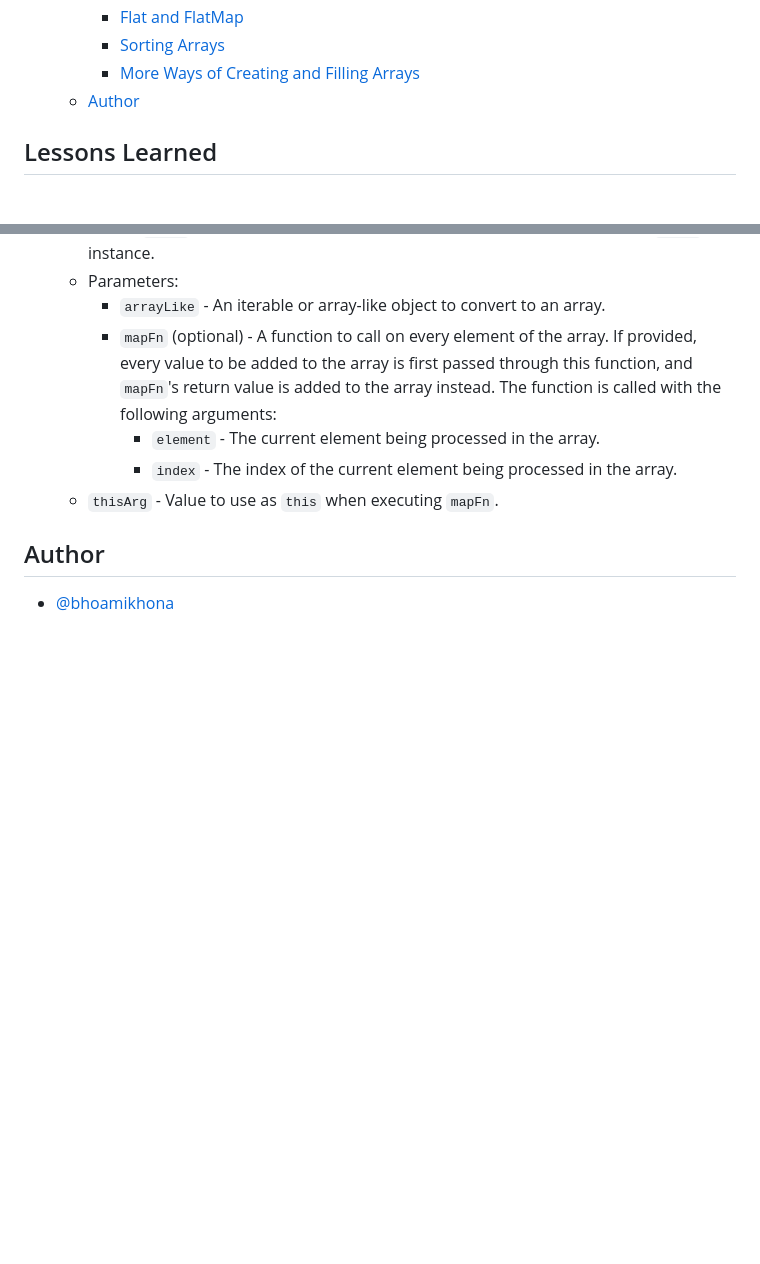
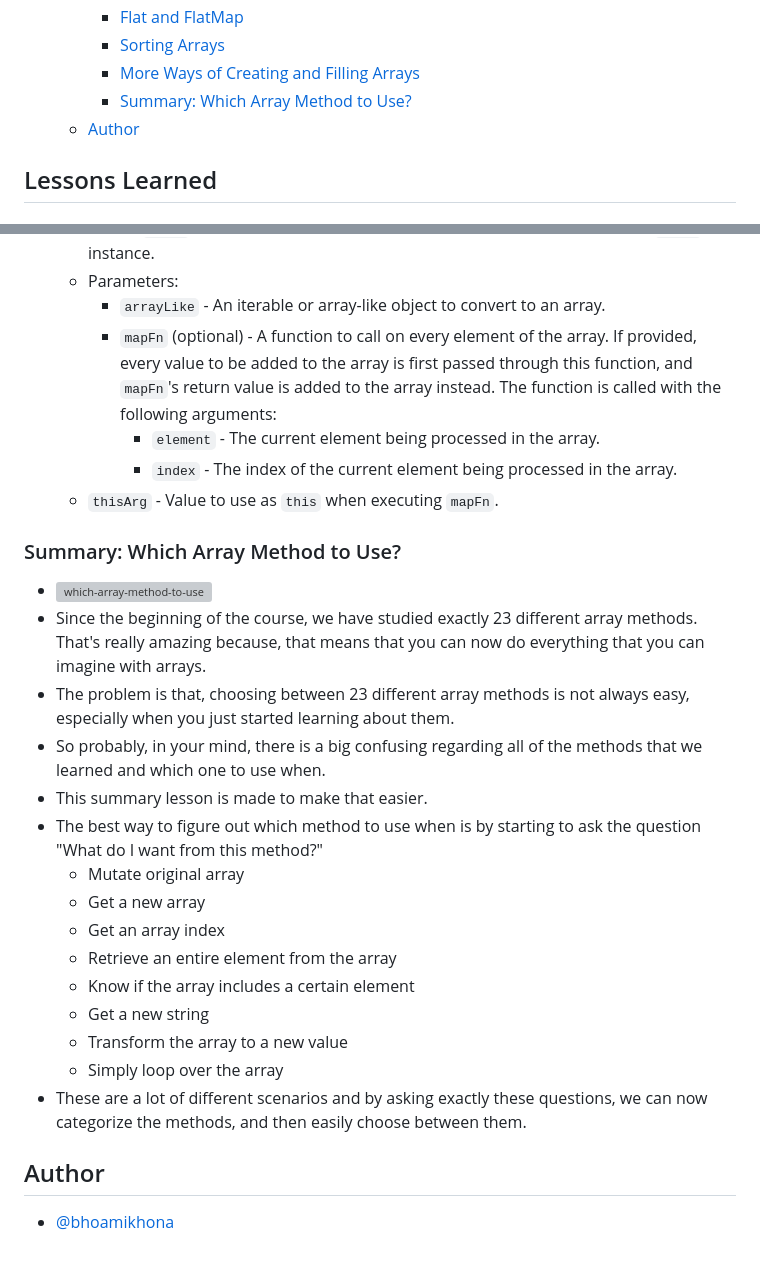
Before and after one commit to bhoamikhona/javascript, a Markdown page: Section 11/README.md, 2 parts joined by grey strips. Drawn GitHub-style; blank space fills up the shorter version; grey boxes are pictures that could not be loaded.

Commit message:
Summary: Which Array Method to use?

```diff
--- a/Section 11/README.md
+++ b/Section 11/README.md
@@ -47,6 +47,7 @@
     - [Flat and FlatMap](#flat-and-flatmap)
     - [Sorting Arrays](#sorting-arrays)
     - [More Ways of Creating and Filling Arrays](#more-ways-of-creating-and-filling-arrays)
+    - [Summary: Which Array Method to Use?](#summary-which-array-method-to-use)
   - [Author](#author)
 
 ## Lessons Learned
@@ -374,6 +375,24 @@
       - `index` - The index of the current element being processed in the array.
   - `thisArg` - Value to use as `this` when executing `mapFn`.
 
+### Summary: Which Array Method to Use?
+
+- ![which-array-method-to-use](https://github.com/bhoamikhona/javascript/assets/50435319/5804b30c-e1ec-497a-9b10-1009cdd88a91)
+- Since the beginning of the course, we have studied exactly 23 different array methods. That's really amazing because, that means that you can now do everything that you can imagine with arrays.
+- The problem is that, choosing between 23 different array methods is not always easy, especially when you just started learning about them.
+- So probably, in your mind, there is a big confusing regarding all of the methods that we learned and which one to use when.
+- This summary lesson is made to make that easier.
+- The best way to figure out which method to use when is by starting to ask the question "What do I want from this method?"
+  - Mutate original array
+  - Get a new array
+  - Get an array index
+  - Retrieve an entire element from the array
+  - Know if the array includes a certain element
+  - Get a new string
+  - Transform the array to a new value
+  - Simply loop over the array
+- These are a lot of different scenarios and by asking exactly these questions, we can now categorize the methods, and then easily choose between them.
+
 ## Author
 
 - [@bhoamikhona](https://github.com/bhoamikhona)
```
